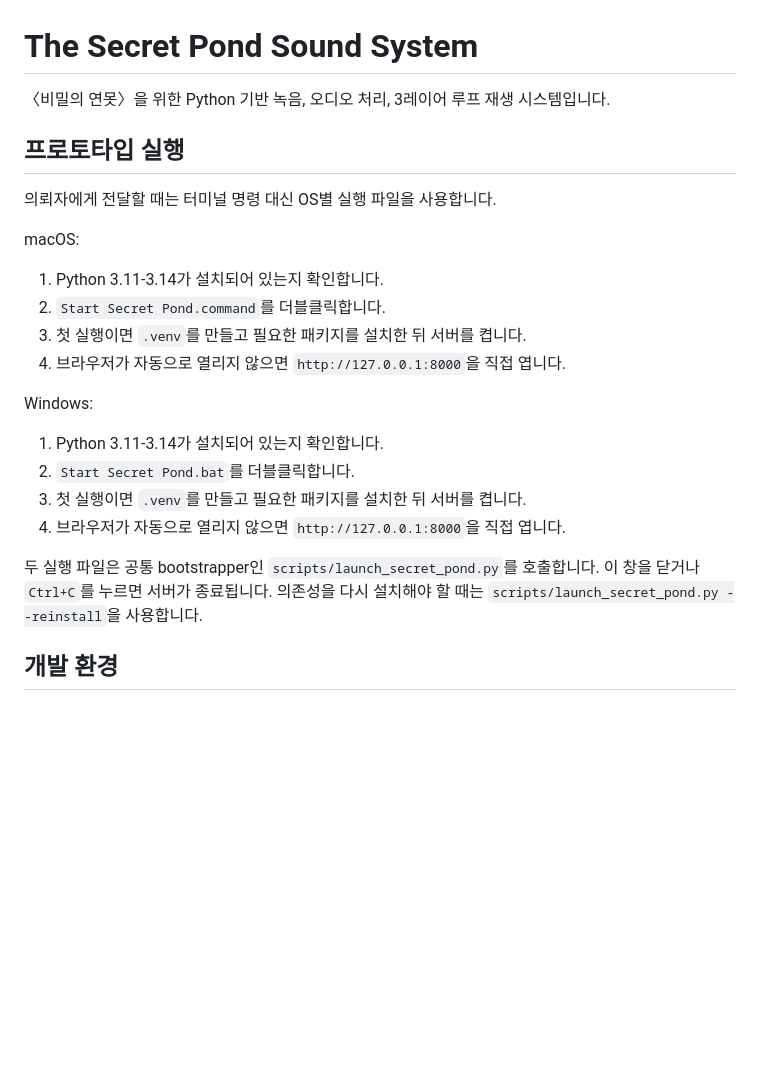
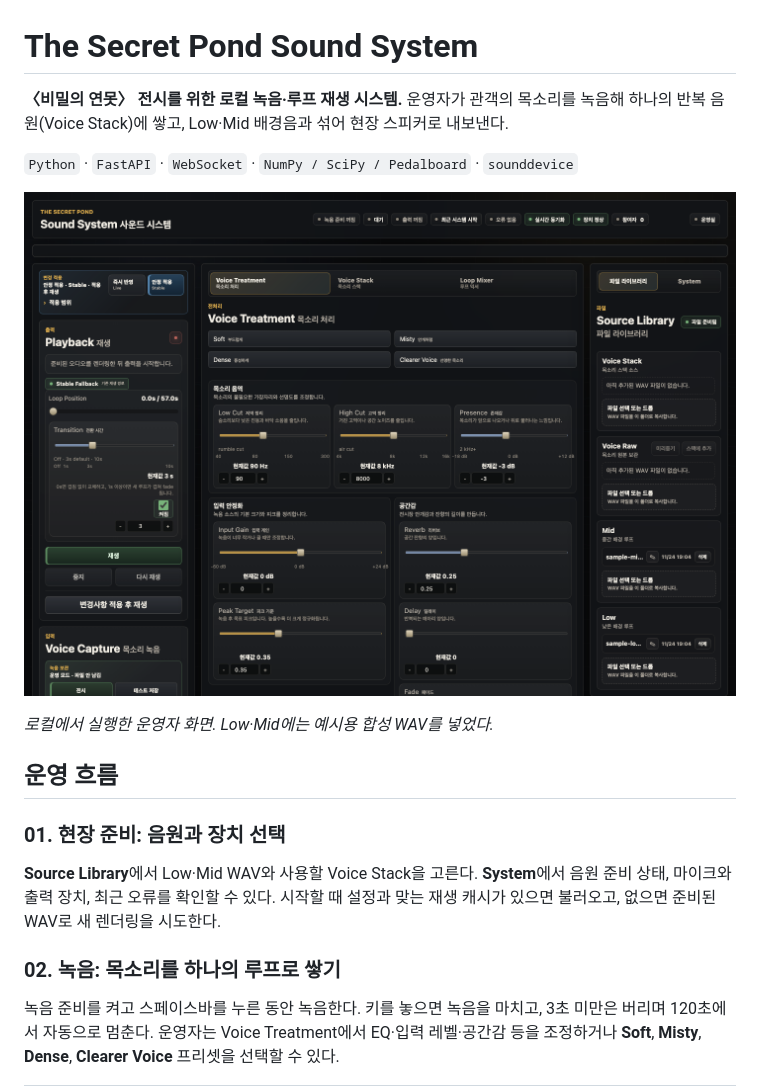
Before and after one commit to SungKong00/the-secret-pond-sound-system, a Markdown page: README.md, the part around one of its changes. Rendered like a GitHub page; pictures changed too: assets/readme/secret-pond-workspace.png (added); blank space fills up the shorter version.

```diff
--- a/README.md
+++ b/README.md
@@ -1,28 +1,20 @@
 # The Secret Pond Sound System
 
-〈비밀의 연못〉을 위한 Python 기반 녹음, 오디오 처리, 3레이어 루프 재생 시스템입니다.
+**〈비밀의 연못〉 전시를 위한 로컬 녹음·루프 재생 시스템.** 운영자가 관객의 목소리를 녹음해 하나의 반복 음원(Voice Stack)에 쌓고, Low·Mid 배경음과 섞어 현장 스피커로 내보낸다.
 
-## 프로토타입 실행
+`Python` · `FastAPI` · `WebSocket` · `NumPy / SciPy / Pedalboard` · `sounddevice`
 
-의뢰자에게 전달할 때는 터미널 명령 대신 OS별 실행 파일을 사용합니다.
+![실제 운영 대시보드. 왼쪽은 재생과 녹음, 가운데는 목소리 처리, 오른쪽은 음원 보관함](assets/readme/secret-pond-workspace.png)
 
-macOS:
+*로컬에서 실행한 운영자 화면. Low·Mid에는 예시용 합성 WAV를 넣었다.*
 
-1. Python 3.11-3.14가 설치되어 있는지 확인합니다.
-2. `Start Secret Pond.command`를 더블클릭합니다.
-3. 첫 실행이면 `.venv`를 만들고 필요한 패키지를 설치한 뒤 서버를 켭니다.
-4. 브라우저가 자동으로 열리지 않으면 `http://127.0.0.1:8000`을 직접 엽니다.
+## 운영 흐름
 
-Windows:
+### 01. 현장 준비: 음원과 장치 선택
 
-1. Python 3.11-3.14가 설치되어 있는지 확인합니다.
-2. `Start Secret Pond.bat`를 더블클릭합니다.
-3. 첫 실행이면 `.venv`를 만들고 필요한 패키지를 설치한 뒤 서버를 켭니다.
-4. 브라우저가 자동으로 열리지 않으면 `http://127.0.0.1:8000`을 직접 엽니다.
+**Source Library**에서 Low·Mid WAV와 사용할 Voice Stack을 고른다. **System**에서 음원 준비 상태, 마이크와 출력 장치, 최근 오류를 확인할 수 있다. 시작할 때 설정과 맞는 재생 캐시가 있으면 불러오고, 없으면 준비된 WAV로 새 렌더링을 시도한다.
 
-두 실행 파일은 공통 bootstrapper인 `scripts/launch_secret_pond.py`를 호출합니다.
-이 창을 닫거나 `Ctrl+C`를 누르면 서버가 종료됩니다. 의존성을 다시 설치해야 할 때는
-`scripts/launch_secret_pond.py --reinstall`을 사용합니다.
+### 02. 녹음: 목소리를 하나의 루프로 쌓기
 
-## 개발 환경
+녹음 준비를 켜고 스페이스바를 누른 동안 녹음한다. 키를 놓으면 녹음을 마치고, 3초 미만은 버리며 120초에서 자동으로 멈춘다. 운영자는 Voice Treatment에서 EQ·입력 레벨·공간감 등을 조정하거나 **Soft**, **Misty**, **Dense**, **Clearer Voice** 프리셋을 선택할 수 있다.
 
```
Also changed, not shown: other parts of README.md (+47 -106 lines), assets/readme/architecture.png (added), assets/readme/secret-pond-eq-live-choice-detail.png (added), assets/readme/secret-pond-eq-stable.png (added), 2 other files.
